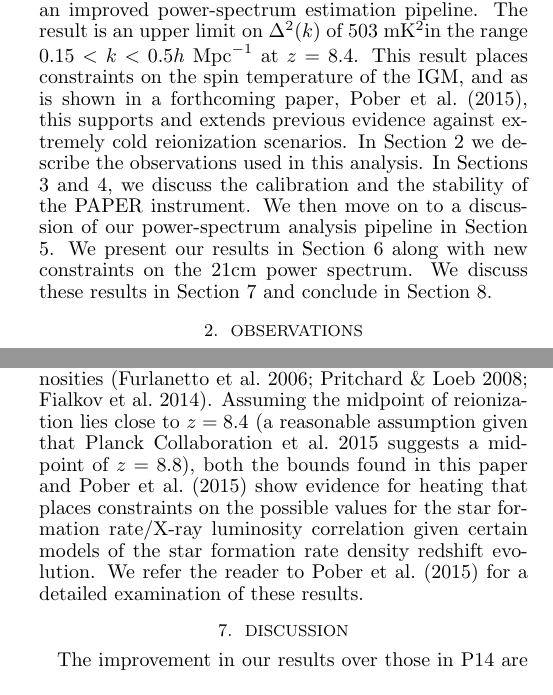
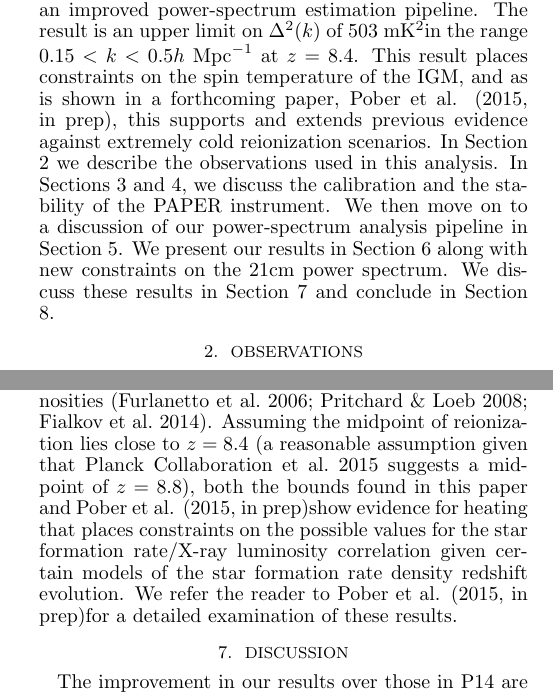
Before and after one commit to zakiali/psa64_pspec, a LaTeX document (psa64_pspec_ver2.tex): two parts of the columns of pages 2 and 19 of 21, joined at a grey line, cut so that both start at the same text. Compiled offline with pdfLaTeX.

Commit message:
pober, parsons refs to in prep

```diff
--- a/psa64_pspec_ver2.tex
+++ b/psa64_pspec_ver2.tex
@@ -28,6 +28,10 @@
 \newcommand\abs[1]{\left|#1\right|}
 \newcommand{\mKlimit}{(22.4 mK)$^2$}
 \newcommand{\mKsqlimit}{503 mK$^2$}
+\newcommand{\pobercitep}{(Pober et al. 2015, in prep)}
+\newcommand{\pobercitet}{Pober et al. (2015, in prep)}
+\newcommand{\parsonscitep}{(Parsons et al. 2015, in prep)}
+\newcommand{\parsonscitet}{Parsons et al. (2015, in prep)}
 
 \newcount\colveccount
 \newcommand*\colvec[1]{
@@ -232,7 +236,7 @@ The result is an
 upper limit on $\Delta^2(k)$ of \mKsqlimit in the range
 $0.15<k<0.5\hMpci$ at $z=8.4$.  This result places constraints on the
 spin temperature of the IGM, and as is shown in a forthcoming paper,
-\citet{pober_et_al2015}, this supports and extends
+\pobercitet, this supports and extends
 previous evidence against extremely cold reionization scenarios.
 In Section
 \ref{sec:observations} we describe the observations used in this analysis. In
@@ -2630,11 +2634,11 @@ relationship between star formation rates and X-ray luminosities
 Assuming the
 midpoint of reionization lies close to $z=8.4$ (a reasonable assumption given
 that \citealt{planck_et_al2015} suggests a midpoint of $z=8.8$), both the bounds
-found in this paper and \citet{pober_et_al2015} show evidence for
+found in this paper and \pobercitet show evidence for
 heating that places constraints on the possible values for the star formation
 rate/X-ray luminosity correlation given certain models of the star formation
 rate density redshift evolution. We refer the reader
-to \citet{pober_et_al2015} for a detailed examination of these results.
+to \pobercitet for a detailed examination of these results.
 %[XXX check with jonnie if this is weak enough]
 
 
```
Also changed, not shown: psa64_pspec_ver2.tex (18 more changed lines).
